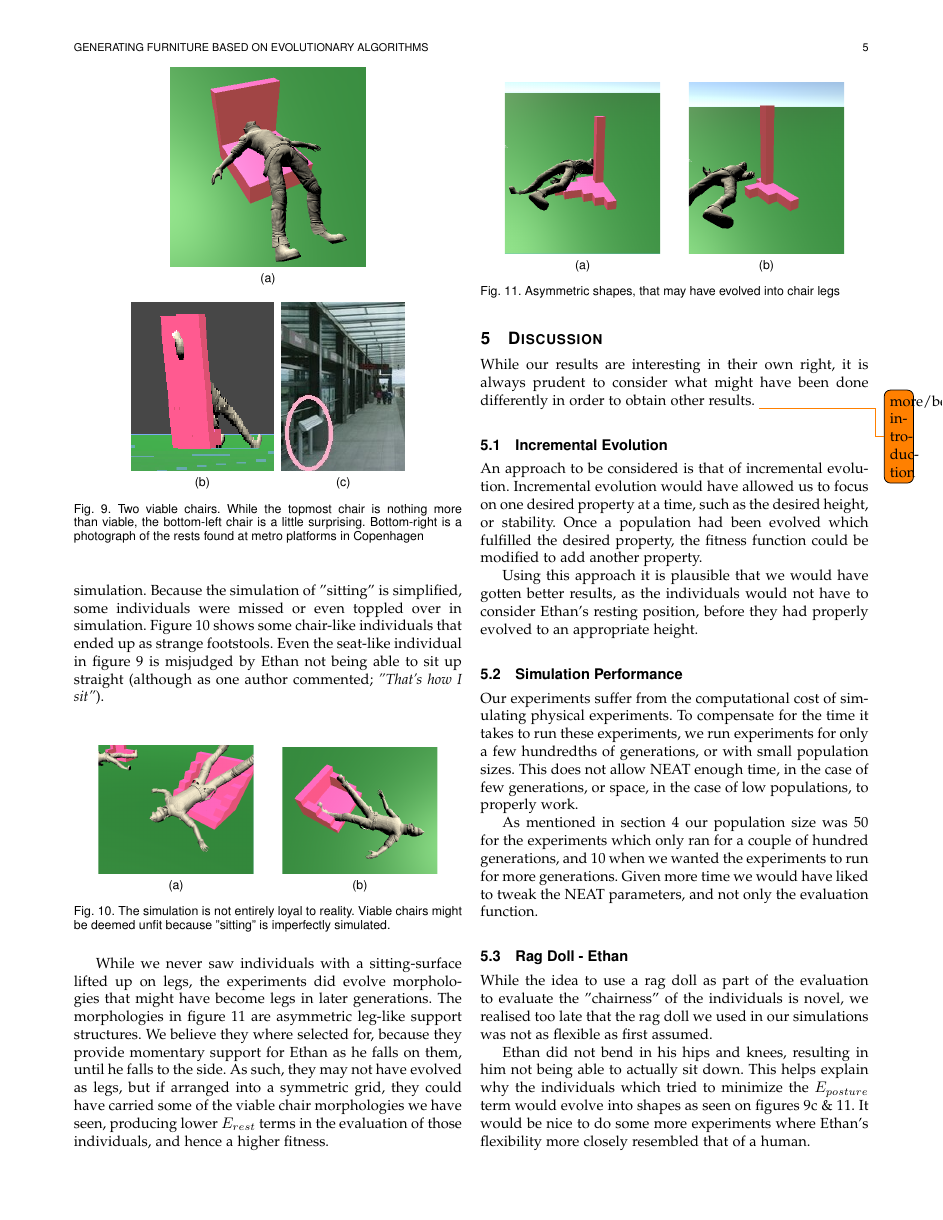
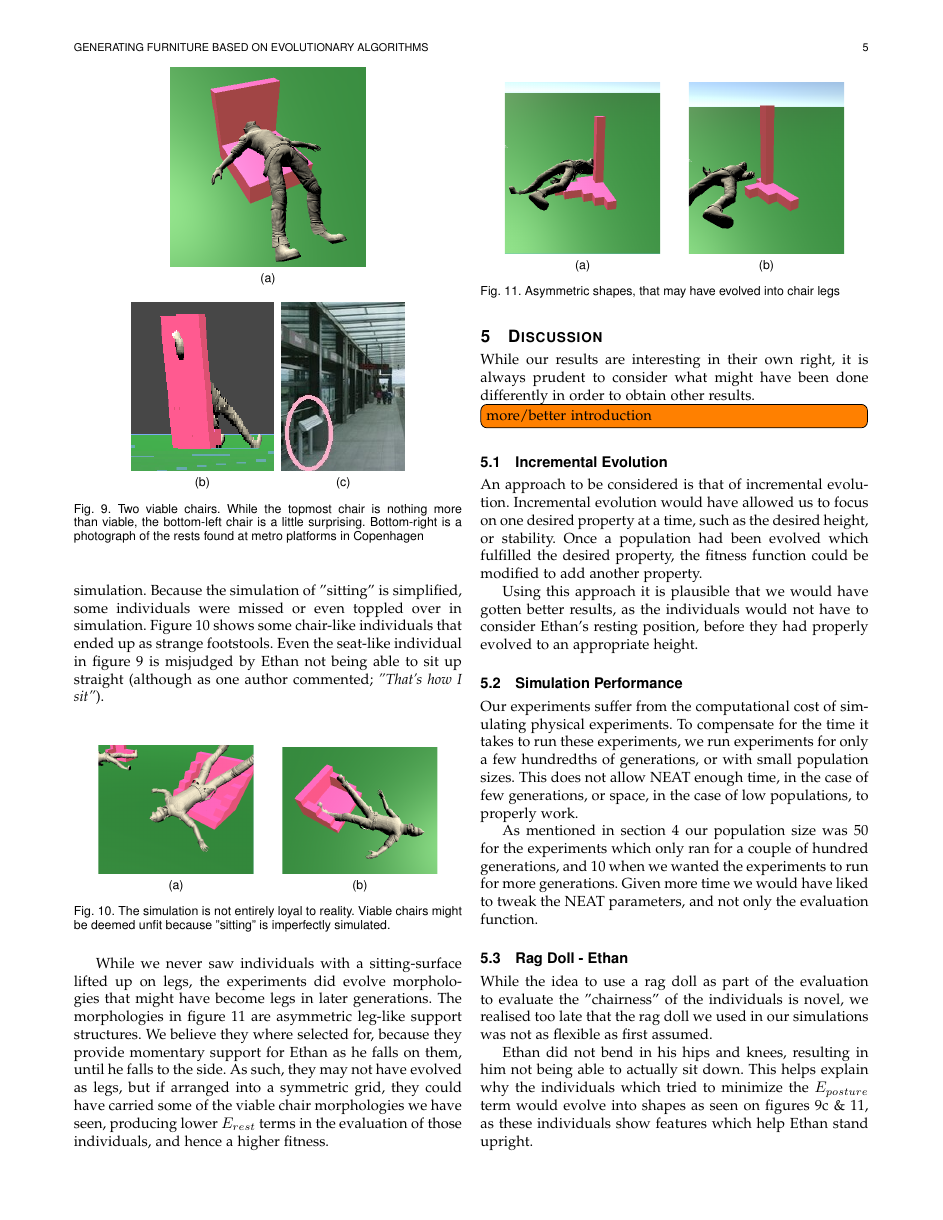
Before and after one commit to inau/gaer-report, a LaTeX paper (main.tex, which reads content/5disc.tex): page 5 of 6. Compiled offline with pdfLaTeX.

Commit message:
Added a single elaboration.

```diff
--- a/content/5disc.tex
+++ b/content/5disc.tex
@@ -34,7 +34,10 @@ we used in our simulations was not as flexible as first assumed.
 Ethan did not bend in his hips and knees, resulting in him not being able to
 actually sit down. This helps explain why the individuals which tried to
 minimize the $E_{posture}$ term would evolve into shapes as seen on
-figures~\ref{fig:metro_stand}~\&~\ref{fig:chair_legs}. It would be nice to do
+figures~\ref{fig:metro_stand}~\&~\ref{fig:chair_legs}, as these individuals
+show features which help Ethan stand upright.
+
+It would be nice to do
 some more experiments where Ethan's flexibility more closely resembled that of
 a human.
 
```
Also changed, not shown: content/5disc.tex (2 more changed lines).
